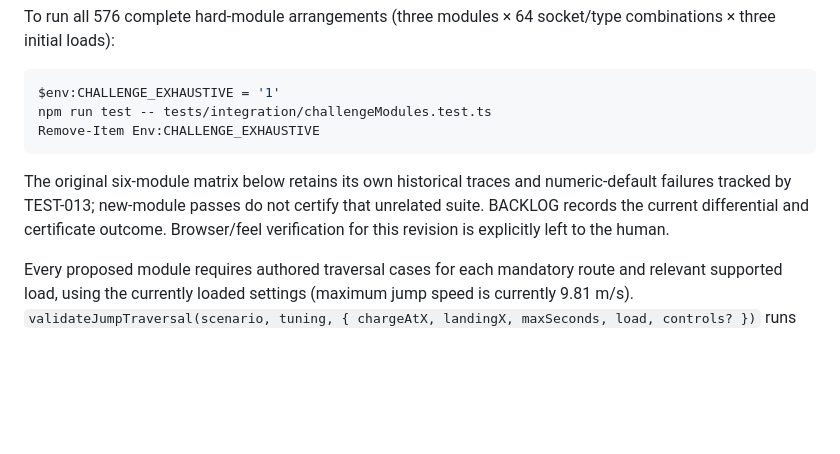
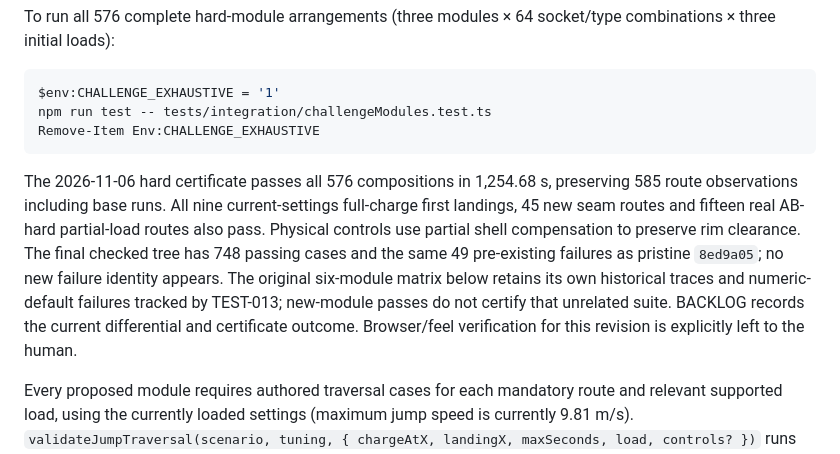
Before and after one commit to s1vh-game-jams/FICIV-AnimaGameJam-MudanzasTortugaSL, a Markdown page: docs/PHYSICS.md, the part around the change. Rendered like a GitHub page; blank space fills up the shorter version.

````diff
--- a/docs/PHYSICS.md
+++ b/docs/PHYSICS.md
@@ -297,7 +297,7 @@ npm run test -- tests/integration/challengeModules.test.ts
 Remove-Item Env:CHALLENGE_EXHAUSTIVE
 ```
 
-The original six-module matrix below retains its own historical traces and numeric-default failures tracked by TEST-013; new-module passes do not certify that unrelated suite. BACKLOG records the current differential and certificate outcome. Browser/feel verification for this revision is explicitly left to the human.
+The 2026-11-06 hard certificate passes all 576 compositions in 1,254.68 s, preserving 585 route observations including base runs. All nine current-settings full-charge first landings, 45 new seam routes and fifteen real AB-hard partial-load routes also pass. Physical controls use partial shell compensation to preserve rim clearance. The final checked tree has 748 passing cases and the same 49 pre-existing failures as pristine `8ed9a05`; no new failure identity appears. The original six-module matrix below retains its own historical traces and numeric-default failures tracked by TEST-013; new-module passes do not certify that unrelated suite. BACKLOG records the current differential and certificate outcome. Browser/feel verification for this revision is explicitly left to the human.
 
 Every proposed module requires authored traversal cases for each mandatory route and relevant supported load, using the currently loaded settings (maximum jump speed is currently 9.81 m/s). `validateJumpTraversal(scenario, tuning, { chargeAtX, landingX, maxSeconds, load, controls? })` runs actual Rapier geometry, charges to the configured maximum, releases and requires the first grounded landing at or beyond the authored landing target. An earlier landing produces `landing-short`; walking forward after an insufficient jump cannot turn that case into a pass. Its result records the observed outcome, scenario/load, charge, launch, height, time, maximum launch speed, gravity and final snapshot.
 
````
Also changed, not shown: docs/BACKLOG.md (+9 -2 lines), docs/ENDLESS_PLAN.md (+7 -0 lines).
